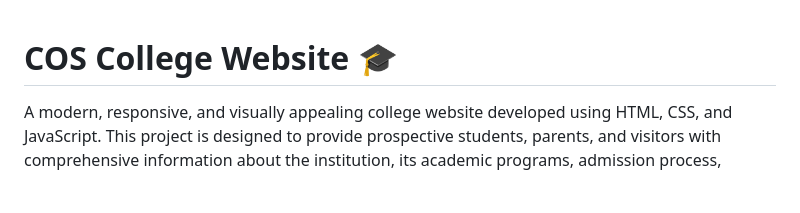
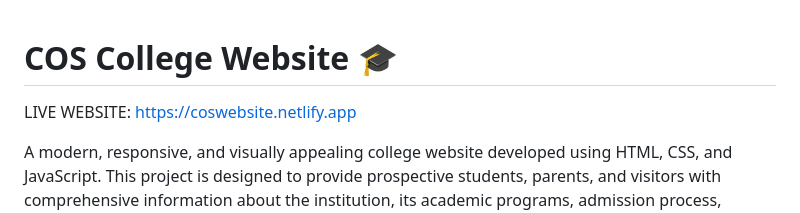
Before and after one commit to shruthi25307/COS_College_Website, a Markdown page: README.md, the part around the change. Rendered like a GitHub page; blank space fills up the shorter version.

```diff
--- a/README.md
+++ b/README.md
@@ -1,4 +1,5 @@
 # COS College Website 🎓
+LIVE WEBSITE: https://coswebsite.netlify.app
 
 A modern, responsive, and visually appealing college website developed using HTML, CSS, and JavaScript. This project is designed to provide prospective students, parents, and visitors with comprehensive information about the institution, its academic programs, admission process, campus life, and contact details through an intuitive and user-friendly interface.
 
```
